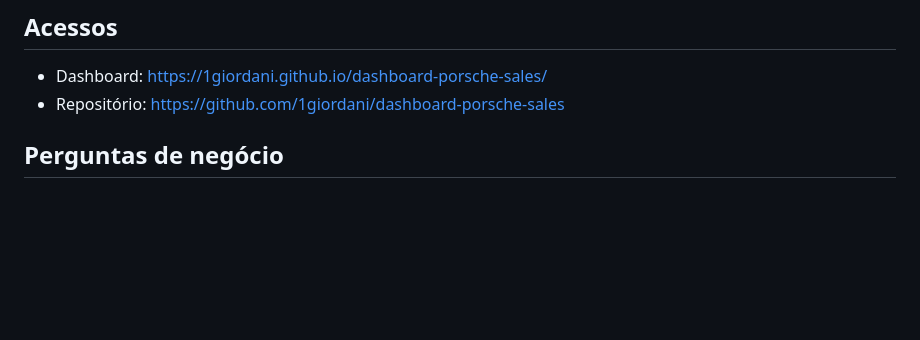
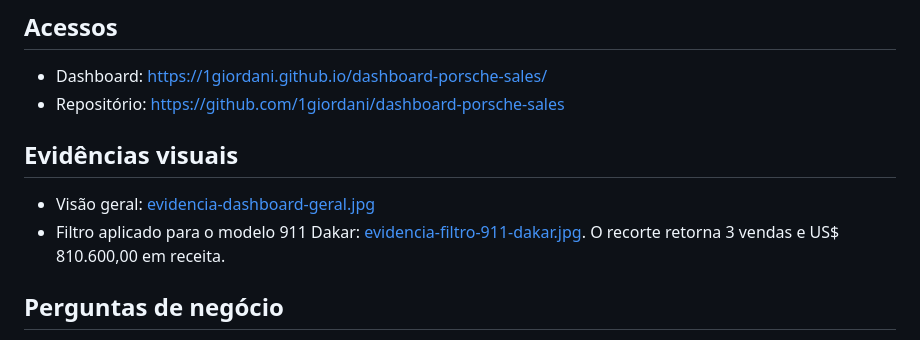
Before and after one commit to 1giordani/dashboard-porsche-sales, a Markdown page: README.md, the part around the change. Rendered like a GitHub page; blank space fills up the shorter version.

Commit message:
Adiciona evidências visuais ao README

```diff
--- a/README.md
+++ b/README.md
@@ -6,6 +6,11 @@ Projeto do desafio da DIO **Criando Agentes de Tratamento de Dados**. A página
 
 - Dashboard: https://1giordani.github.io/dashboard-porsche-sales/
 - Repositório: https://github.com/1giordani/dashboard-porsche-sales
+
+## Evidências visuais
+
+- Visão geral: [evidencia-dashboard-geral.jpg](evidencia-dashboard-geral.jpg)
+- Filtro aplicado para o modelo 911 Dakar: [evidencia-filtro-911-dakar.jpg](evidencia-filtro-911-dakar.jpg). O recorte retorna 3 vendas e US$ 810.600,00 em receita.
 
 ## Perguntas de negócio
 
```
